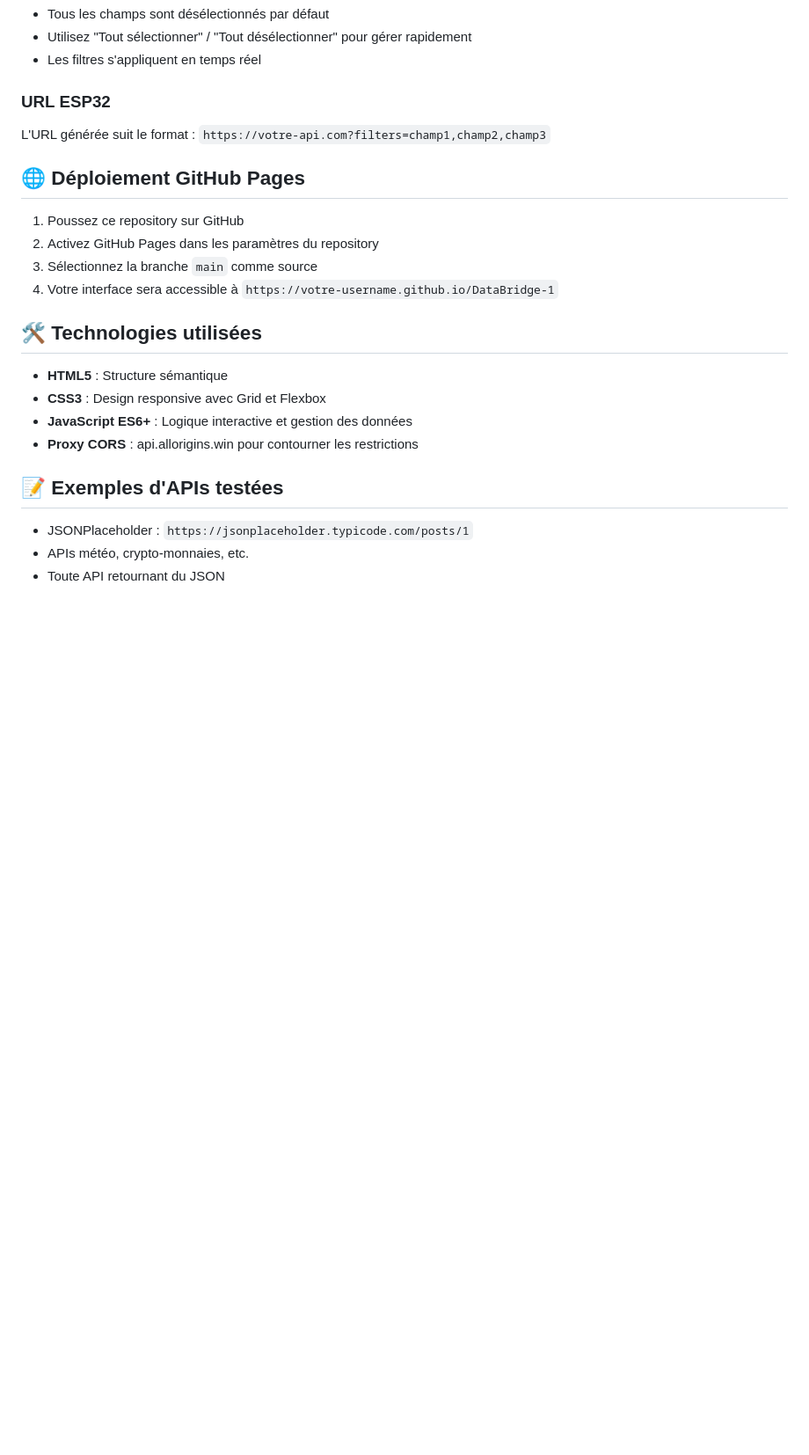
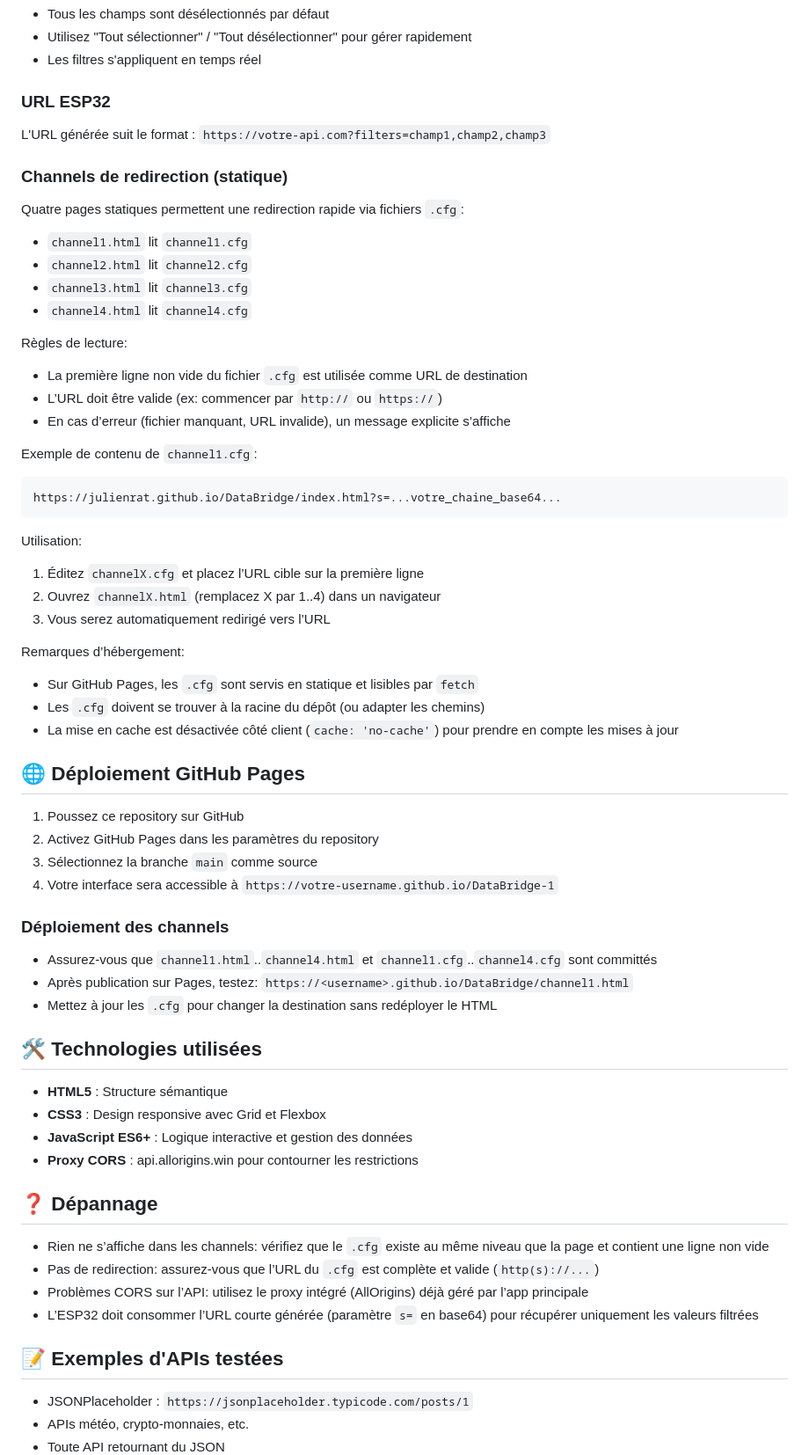
Before and after one commit to julienrat/DataBridge, a Markdown page: README.md, the part around one of its changes. Shown at 88% size. GitHub-like rendering; blank space fills up the shorter version.

Commit message:
docs(README): ajouter liens GitHub/GitHub Pages et documentation détaillée des channels

````diff
--- a/README.md
+++ b/README.md
@@ -36,6 +41,36 @@ Une interface web moderne et responsive pour récupérer, filtrer et traiter des
 ### URL ESP32
 L'URL générée suit le format : `https://votre-api.com?filters=champ1,champ2,champ3`
 
+### Channels de redirection (statique)
+
+Quatre pages statiques permettent une redirection rapide via fichiers `.cfg`:
+
+- `channel1.html` lit `channel1.cfg`
+- `channel2.html` lit `channel2.cfg`
+- `channel3.html` lit `channel3.cfg`
+- `channel4.html` lit `channel4.cfg`
+
+Règles de lecture:
+- La première ligne non vide du fichier `.cfg` est utilisée comme URL de destination
+- L’URL doit être valide (ex: commencer par `http://` ou `https://`)
+- En cas d’erreur (fichier manquant, URL invalide), un message explicite s’affiche
+
+Exemple de contenu de `channel1.cfg`:
+
+```
+https://julienrat.github.io/DataBridge/index.html?s=...votre_chaine_base64...
+```
+
+Utilisation:
+1. Éditez `channelX.cfg` et placez l’URL cible sur la première ligne
+2. Ouvrez `channelX.html` (remplacez X par 1..4) dans un navigateur
+3. Vous serez automatiquement redirigé vers l’URL
+
+Remarques d’hébergement:
+- Sur GitHub Pages, les `.cfg` sont servis en statique et lisibles par `fetch`
+- Les `.cfg` doivent se trouver à la racine du dépôt (ou adapter les chemins)
+- La mise en cache est désactivée côté client (`cache: 'no-cache'`) pour prendre en compte les mises à jour
+
 ## 🌐 Déploiement GitHub Pages
 
 1. Poussez ce repository sur GitHub
@@ -43,12 +78,24 @@ L'URL générée suit le format : `https://votre-api.com?filters=champ1,champ2,c
 3. Sélectionnez la branche `main` comme source
 4. Votre interface sera accessible à `https://votre-username.github.io/DataBridge-1`
 
+### Déploiement des channels
+- Assurez-vous que `channel1.html`..`channel4.html` et `channel1.cfg`..`channel4.cfg` sont committés
+- Après publication sur Pages, testez: `https://<username>.github.io/DataBridge/channel1.html`
+- Mettez à jour les `.cfg` pour changer la destination sans redéployer le HTML
+
 ## 🛠️ Technologies utilisées
 
 - **HTML5** : Structure sémantique
 - **CSS3** : Design responsive avec Grid et Flexbox
 - **JavaScript ES6+** : Logique interactive et gestion des données
 - **Proxy CORS** : api.allorigins.win pour contourner les restrictions
+
+## ❓ Dépannage
+
+- Rien ne s’affiche dans les channels: vérifiez que le `.cfg` existe au même niveau que la page et contient une ligne non vide
+- Pas de redirection: assurez-vous que l’URL du `.cfg` est complète et valide (`http(s)://...`)
+- Problèmes CORS sur l’API: utilisez le proxy intégré (AllOrigins) déjà géré par l’app principale
+- L’ESP32 doit consommer l’URL courte générée (paramètre `s=` en base64) pour récupérer uniquement les valeurs filtrées
 
 ## 📝 Exemples d'APIs testées
 
````
Also changed, not shown: other parts of README.md (+5 -0 lines).
